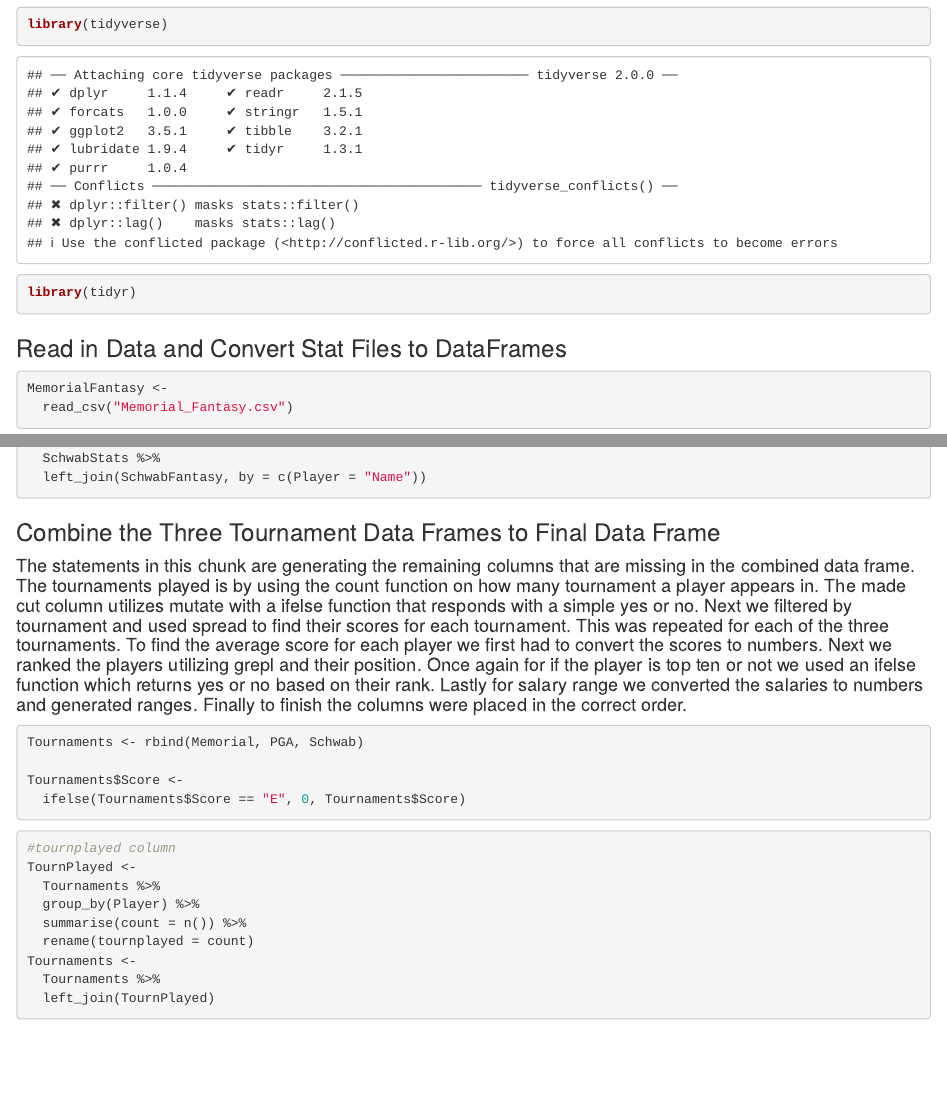
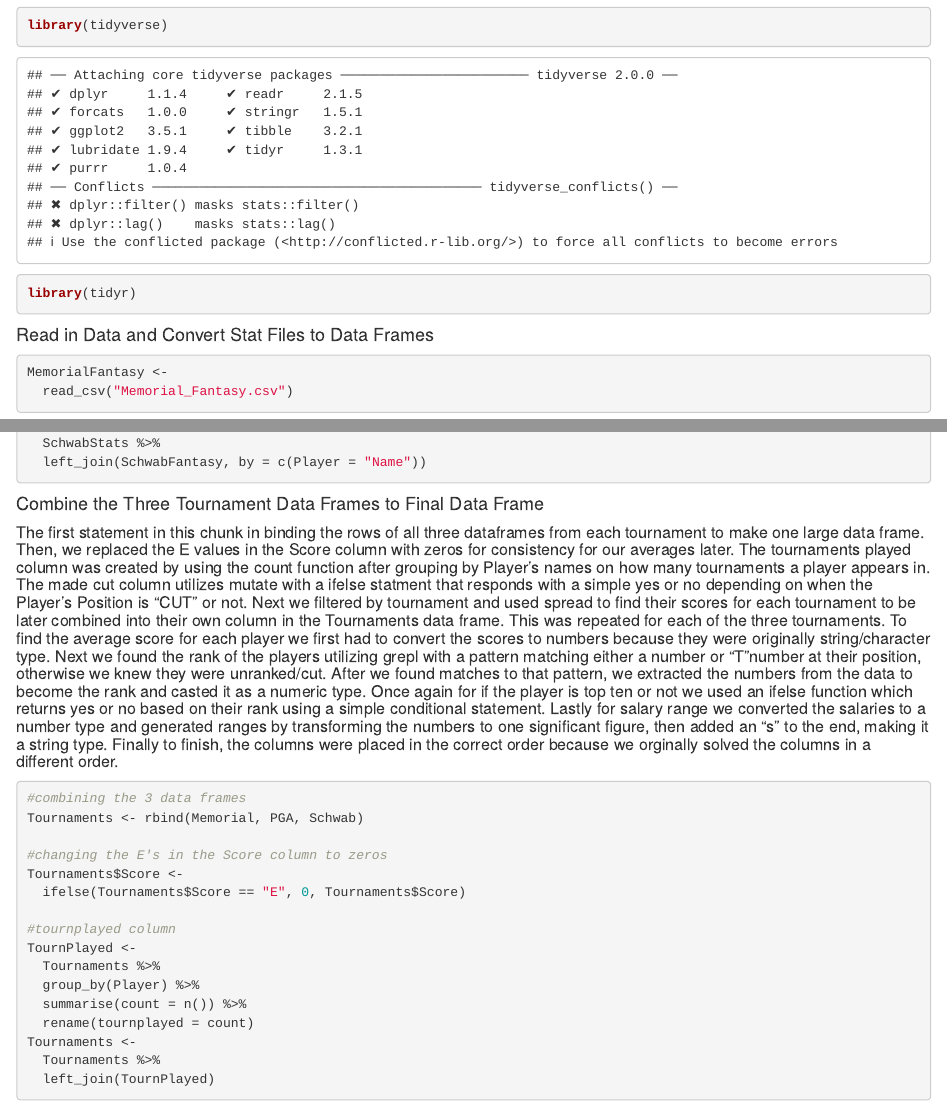
Before and after one commit to janeschneider194/ProjectTeam6-3, an R Markdown document (STAT184Project.Rmd): the page in a window 1100 px wide, from 170 px down before the commit and from 150 px down after it, so that both start at the same text, and a second part further down, joined at a grey line. Rendered offline with R 4.5, knitr and Pandoc, with nearby package versions.

Commit message:
Final submission, fixed some last minute spacing and wording of the paragraphs

````diff
--- a/STAT184Project.Rmd
+++ b/STAT184Project.Rmd
@@ -1,5 +1,5 @@
 ---
-title: "STAT184 Project"
+title: "STAT 184 Project"
 author: "ProjectTeam6-3"
 date: "4/20/2021"
 output: html_notebook
@@ -9,7 +9,7 @@ output: html_notebook
 library(tidyverse)
 library(tidyr)
 ```
-### Read in Data and Convert Stat Files to DataFrames
+#### Read in Data and Convert Stat Files to Data Frames
 ```{r}
 MemorialFantasy <-
   read_csv("Memorial_Fantasy.csv")
@@ -53,16 +53,16 @@ Schwab <-
   left_join(SchwabFantasy, by = c(Player = "Name"))
 
 ```
-### Combine the Three Tournament Data Frames to Final Data Frame
-#### The statements in this chunk are generating the remaining columns that are missing in the combined data frame. The tournaments played is by using the count function on how many tournament a player appears in. The made cut column utilizes mutate with a ifelse function that responds with a simple yes or no. Next we filtered by tournament and used spread to find their scores for each tournament. This was repeated for each of the three tournaments. To find the average score for each player we first had to convert the scores to numbers. Next we ranked the players utilizing grepl and their position. Once again for if the player is top ten or not we used an ifelse function which returns yes or no based on their rank. Lastly for salary range we converted the salaries to numbers and generated ranges. Finally to finish the columns were placed in the correct order.
+#### Combine the Three Tournament Data Frames to Final Data Frame
+##### The first statement in this chunk in binding the rows of all three dataframes from each tournament to make one large data frame. Then, we replaced the E values in the Score column with zeros for consistency for our averages later. The tournaments played column was created by using the count function after grouping by Player's names on how many tournaments a player appears in. The made cut column utilizes mutate with a ifelse statment that responds with a simple yes or no depending on when the Player's Position is "CUT" or not. Next we filtered by tournament and used spread to find their scores for each tournament to be later combined into their own column in the Tournaments data frame. This was repeated for each of the three tournaments. To find the average score for each player we first had to convert the scores to numbers because they were originally string/character type. Next we found the rank of the players utilizing grepl with a pattern matching either a number or "T"number at their position, otherwise we knew they were unranked/cut. After we found matches to that pattern, we extracted the numbers from the data to become the rank and casted it as a numeric type. Once again for if the player is top ten or not we used an ifelse function which returns yes or no based on their rank using a simple conditional statement. Lastly for salary range we converted the salaries to a number type and generated ranges by transforming the numbers to one significant figure, then added an "s" to the end, making it a string type. Finally to finish, the columns were placed in the correct order because we orginally solved the columns in a different order.
 ```{r}
+#combining the 3 data frames
 Tournaments <- rbind(Memorial, PGA, Schwab)
 
+#changing the E's in the Score column to zeros
 Tournaments$Score <-
   ifelse(Tournaments$Score == "E", 0, Tournaments$Score)
-```
 
-```{r}
 #tournplayed column
 TournPlayed <-
   Tournaments %>%
````
Also changed, not shown: STAT184Project.nb.html, STAT184Project.Rmd (7 more changed lines).
